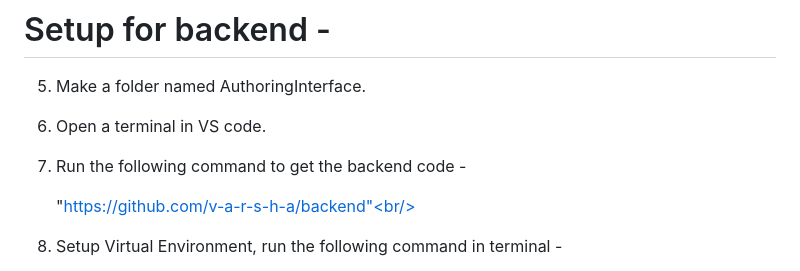
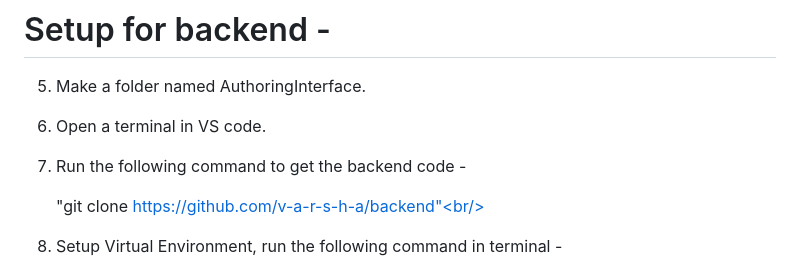
Before and after one commit to lc4eu/AuthoringInterface-Backend, a Markdown page: README.md, the part around the change. GitHub-like rendering.

```diff
--- a/README.md
+++ b/README.md
@@ -73,7 +73,7 @@
 
 7. Run the following command to get the backend code -<br/>
 
-   "https://github.com/v-a-r-s-h-a/backend"<br/>
+   "git clone https://github.com/v-a-r-s-h-a/backend"<br/>
 
 8. Setup Virtual Environment, run the following command in terminal -
 
```
